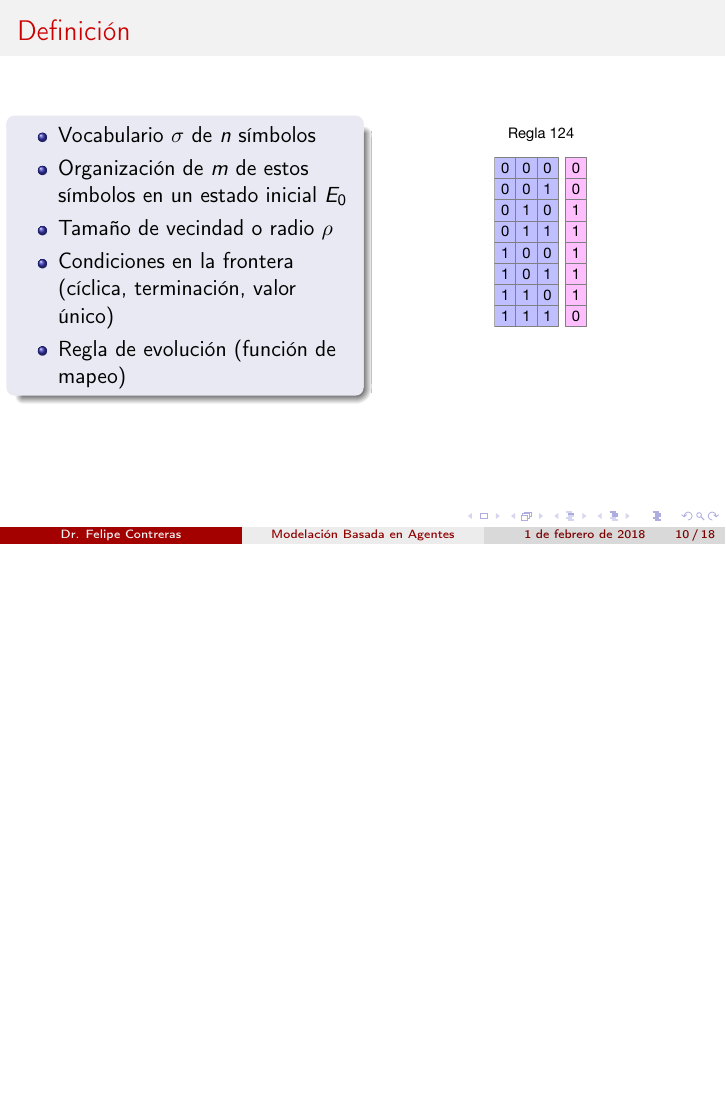
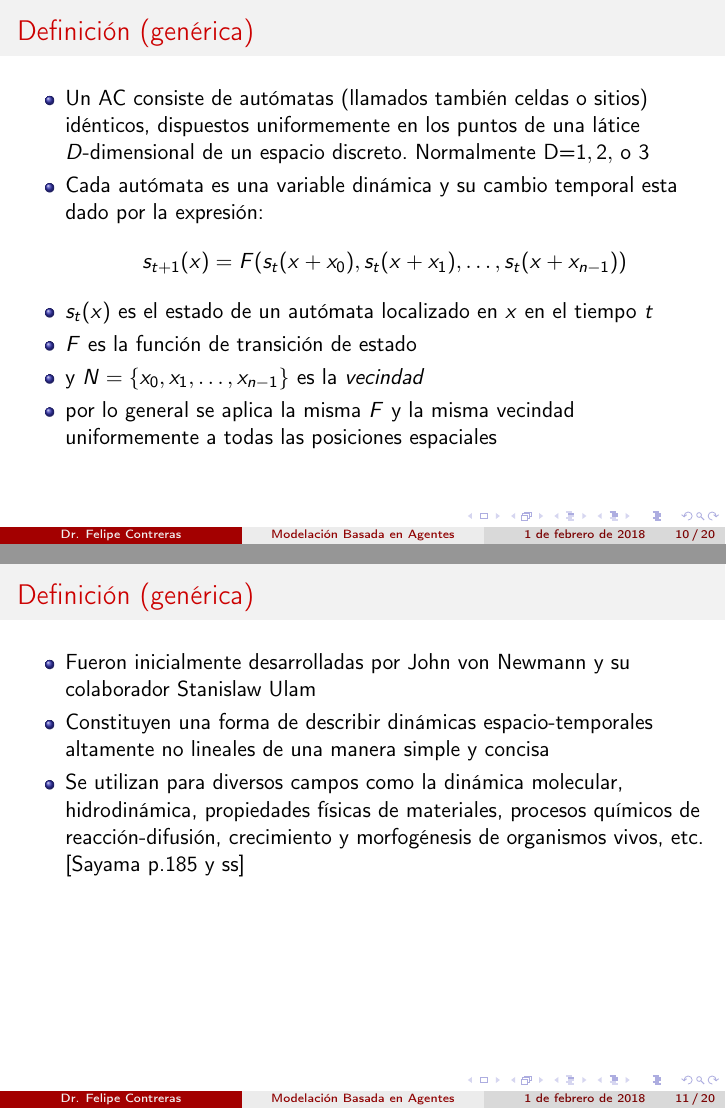
Before and after one commit to fhca/Complejidad2-2018, LaTeX slides (mba.tex): page 32 of 69 before the commit and pages 33 and 36 of 78 after it, the two joined at a grey line, the shorter picture padded with empty space. Compiled offline with pdfLaTeX.

Commit message:
31 de marzo

```diff
--- a/mba.tex
+++ b/mba.tex
@@ -84,8 +84,31 @@
 
 \subsection{Autómatas Celulares}
 \frame{\alert{Autómatas Celulares}}
+
 \begin{frame}[t]
-  \frametitle{Definición}
+  \frametitle{Definición (genérica)}
+  \begin{itemize}[<+->]
+  \item Un AC consiste de autómatas (llamados también celdas o sitios) idénticos, dispuestos uniformemente en los puntos de una látice $D$-dimensional de un espacio discreto. Normalmente D=$1, 2,$ o $3$
+  \item Cada autómata es una variable dinámica y su cambio temporal esta dado por la expresión:
+  $$s_{t+1}(x) = F (s_{t}(x + x_{0}), s_{t}(x + x_{1}),\ldots , s_{t}(x + x_{n-1}))$$
+  \item $s_{t}(x)$ es el estado de un autómata localizado en $x$ en el tiempo $t$
+  \item $F$ es la función de transición de estado
+  \item y $N=\{x_{0}, x_{1}, \ldots, x_{n-1}\}$ es la \textit{vecindad}
+  \item por lo general se aplica la misma $F$ y la misma vecindad uniformemente a todas las posiciones espaciales
+  \end{itemize}
+\end{frame}
+
+\begin{frame}[t]
+  \frametitle{Definición (genérica)}
+  \begin{itemize}[<+->]
+  \item Fueron inicialmente desarrolladas por John von Newmann y su colaborador Stanislaw Ulam
+  \item Constituyen una forma de describir dinámicas espacio-temporales altamente no lineales de una manera simple y concisa
+  \item Se utilizan para diversos campos como la dinámica molecular, hidrodinámica, propiedades físicas de materiales, procesos químicos de reacción-difusión, crecimiento y morfogénesis de organismos vivos, etc. [Sayama p.185 y ss]
+  \end{itemize}
+\end{frame}
+
+\begin{frame}[t]
+  \frametitle{AC 1D: Definición práctica}
   \begin{columns}[t]
   \column{.5\textwidth}
   \begin{block}{}
```
Also changed, not shown: mba.pdf, 3 other files.
